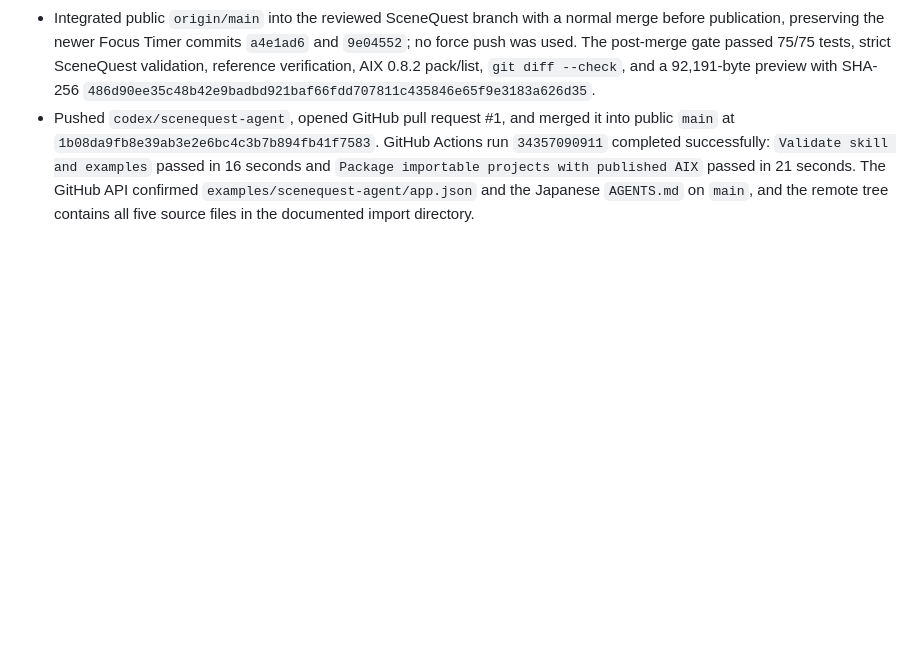
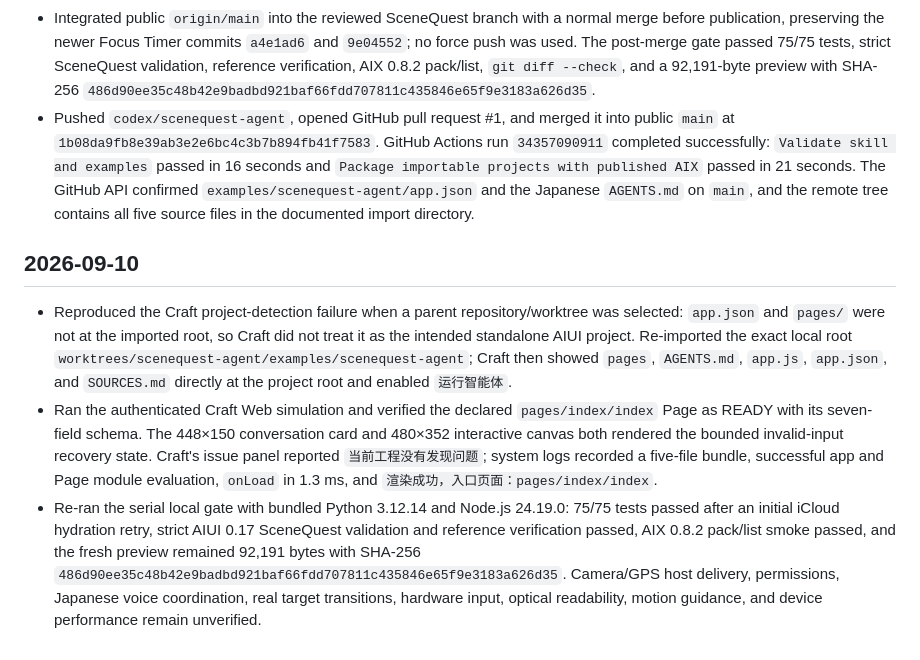
Before and after one commit to BreezeLife/rokid-aiui-agent-skill, a Markdown page: WORKLOG.md, the part around the change. Drawn GitHub-style; blank space fills up the shorter version.

Commit message:
docs: record SceneQuest Craft verification

```diff
--- a/WORKLOG.md
+++ b/WORKLOG.md
@@ -101,3 +101,9 @@
 - Re-ran all 62 unit tests successfully, accepted every fixture/example with its strict target-version validator, and passed Skill, reference, Python, Bash, YAML, and whitespace gates. After checking `aix --help`, the supported final preview produced 38,726 bytes; pack produced 18,687 bytes with SHA-256 `31e6b9dd50b22f920aa65eca4ddd31ae53551d0c155a7181a358be1a38db878c`; list contained only the expected Agent, manifest/version, app files, and Page.
 - Integrated public `origin/main` into the reviewed SceneQuest branch with a normal merge before publication, preserving the newer Focus Timer commits `a4e1ad6` and `9e04552`; no force push was used. The post-merge gate passed 75/75 tests, strict SceneQuest validation, reference verification, AIX 0.8.2 pack/list, `git diff --check`, and a 92,191-byte preview with SHA-256 `486d90ee35c48b42e9badbd921baf66fdd707811c435846e65f9e3183a626d35`.
 - Pushed `codex/scenequest-agent`, opened GitHub pull request #1, and merged it into public `main` at `1b08da9fb8e39ab3e2e6bc4c3b7b894fb41f7583`. GitHub Actions run `34357090911` completed successfully: `Validate skill and examples` passed in 16 seconds and `Package importable projects with published AIX` passed in 21 seconds. The GitHub API confirmed `examples/scenequest-agent/app.json` and the Japanese `AGENTS.md` on `main`, and the remote tree contains all five source files in the documented import directory.
+
+## 2026-09-10
+
+- Reproduced the Craft project-detection failure when a parent repository/worktree was selected: `app.json` and `pages/` were not at the imported root, so Craft did not treat it as the intended standalone AIUI project. Re-imported the exact local root `worktrees/scenequest-agent/examples/scenequest-agent`; Craft then showed `pages`, `AGENTS.md`, `app.js`, `app.json`, and `SOURCES.md` directly at the project root and enabled `运行智能体`.
+- Ran the authenticated Craft Web simulation and verified the declared `pages/index/index` Page as READY with its seven-field schema. The 448×150 conversation card and 480×352 interactive canvas both rendered the bounded invalid-input recovery state. Craft's issue panel reported `当前工程没有发现问题`; system logs recorded a five-file bundle, successful app and Page module evaluation, `onLoad` in 1.3 ms, and `渲染成功，入口页面：pages/index/index`.
+- Re-ran the serial local gate with bundled Python 3.12.14 and Node.js 24.19.0: 75/75 tests passed after an initial iCloud hydration retry, strict AIUI 0.17 SceneQuest validation and reference verification passed, AIX 0.8.2 pack/list smoke passed, and the fresh preview remained 92,191 bytes with SHA-256 `486d90ee35c48b42e9badbd921baf66fdd707811c435846e65f9e3183a626d35`. Camera/GPS host delivery, permissions, Japanese voice coordination, real target transitions, hardware input, optical readability, motion guidance, and device performance remain unverified.
```
Also changed, not shown: TASKS.md (+1 -1 lines).
